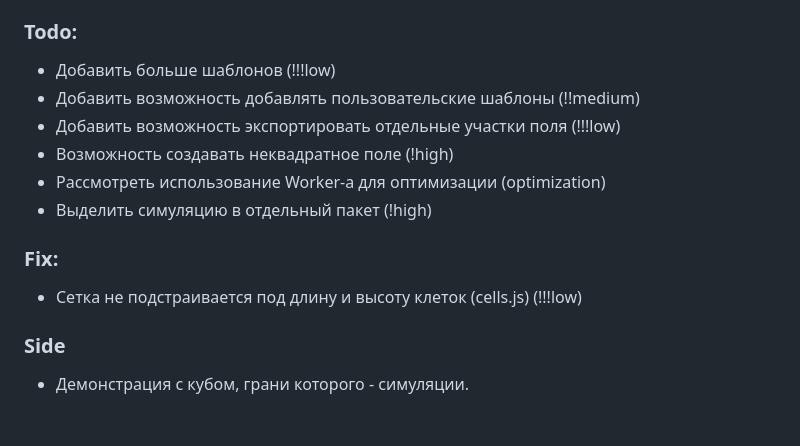
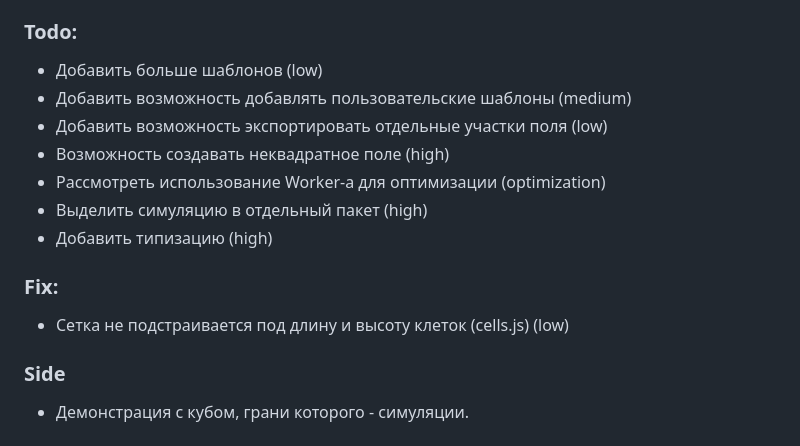
Before and after one commit to wind-of/conways-simulation, a Markdown page: README.md, the part around the change. GitHub-like rendering.

Commit message:
docs: обновление списка todo

```diff
--- a/README.md
+++ b/README.md
@@ -105,16 +105,17 @@ encodeMatrixToString (
 
 
 ### Todo:
-- Добавить больше шаблонов (!!!low)
-- Добавить возможность добавлять пользовательские шаблоны (!!medium)
-- Добавить возможность экспортировать отдельные участки поля (!!!low)
-- Возможность создавать неквадратное поле (!high)
+- Добавить больше шаблонов (low)
+- Добавить возможность добавлять пользовательские шаблоны (medium)
+- Добавить возможность экспортировать отдельные участки поля (low)
+- Возможность создавать неквадратное поле (high)
 - Рассмотреть использование Worker-а для оптимизации (optimization)
-- Выделить симуляцию в отдельный пакет (!high)
+- Выделить симуляцию в отдельный пакет (high)
+- Добавить типизацию (high)
 
 
 ### Fix:
-- Сетка не подстраивается под длину и высоту клеток (cells.js) (!!!low)
+- Сетка не подстраивается под длину и высоту клеток (cells.js) (low)
 
 ### Side
 - Демонстрация с кубом, грани которого - симуляции.
```
